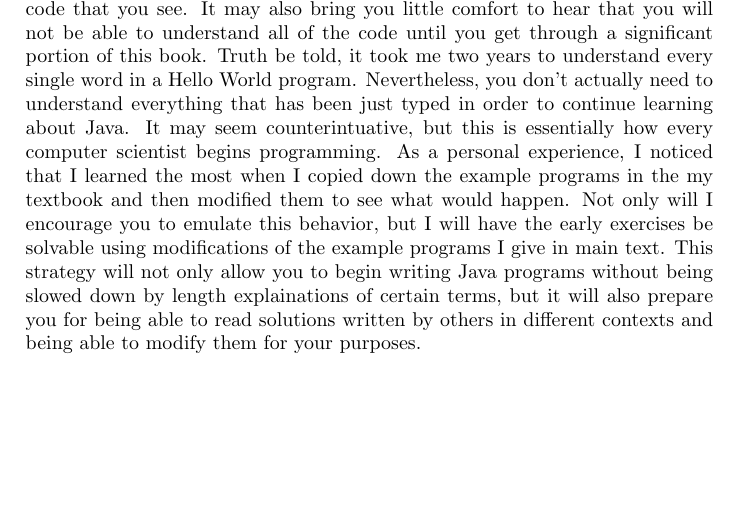
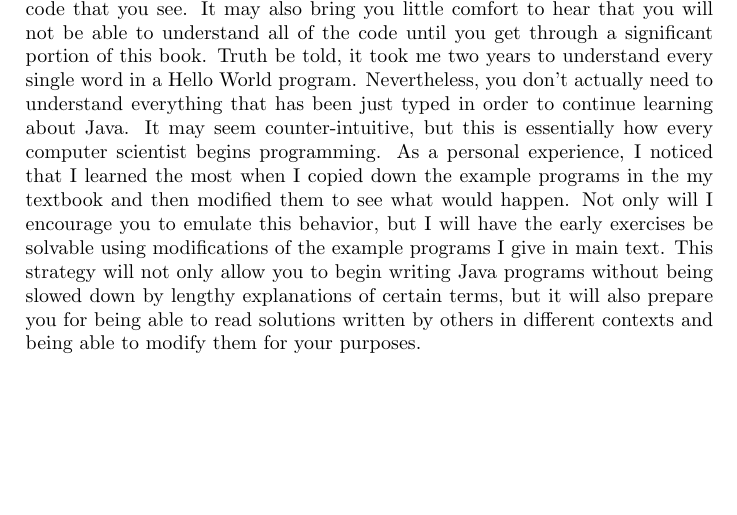
Before and after one commit to VelascoAMath/Java-Fundamentals, a LaTeX book (main.tex, which reads Primitives/main.tex): part of page 7 of 10, cut so that both start at the same text. Compiled offline with pdfLaTeX.

Commit message:
Fixed some spelling errors

```diff
--- a/Primitives/main.tex
+++ b/Primitives/main.tex
@@ -8,7 +8,7 @@ Although you may be excited that you just compiled and ran your first program (a
 It may also bring you little comfort to hear that you will not be able to understand all of the code until you get through a significant portion of this book.
 Truth be told, it took me two years to understand every single word in a Hello World program.
 Nevertheless, you don't actually need to understand everything that has been just typed in order to continue learning about Java.
-It may seem counterintuative, but this is essentially how every computer scientist begins programming.
+It may seem counter-intuitive, but this is essentially how every computer scientist begins programming.
 As a personal experience, I noticed that I learned the most when I copied down the example programs in the my textbook and then modified them to see what would happen.
 Not only will I encourage you to emulate this behavior, but I will have the early exercises be solvable using modifications of the example programs I give in main text.
-This strategy will not only allow you to begin writing Java programs without being slowed down by length explainations of certain terms, but it will also prepare you for being able to read solutions written by others in different contexts and being able to modify them for your purposes.
+This strategy will not only allow you to begin writing Java programs without being slowed down by lengthy explanations of certain terms, but it will also prepare you for being able to read solutions written by others in different contexts and being able to modify them for your purposes.
```
